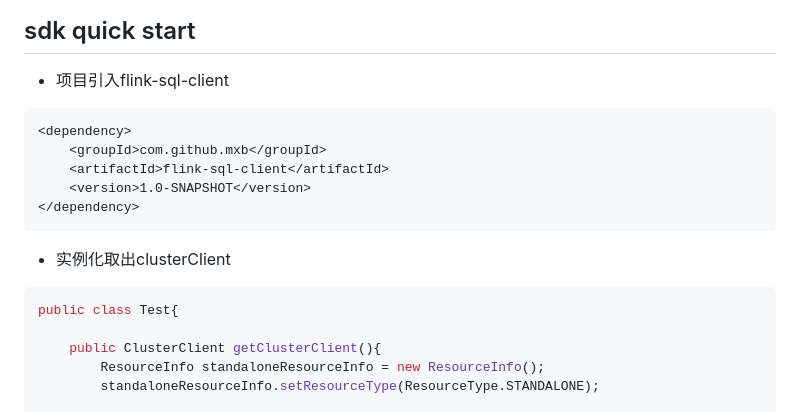
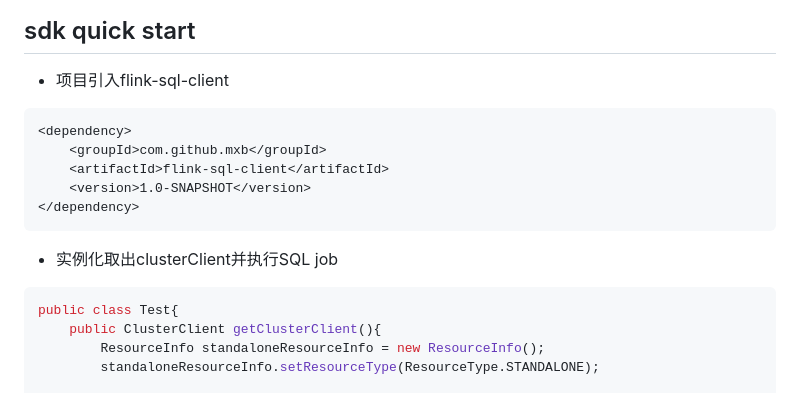
Before and after one commit to molsionmo/flink-sql-client, a Markdown page: README.md, the part around one of its changes. GitHub-like rendering.

````diff
--- a/README.md
+++ b/README.md
@@ -18,7 +31,8 @@
 ## sdk quick start
 
 * 项目引入flink-sql-client
-```
+
+```maven
 <dependency>
     <groupId>com.github.mxb</groupId>
     <artifactId>flink-sql-client</artifactId>
@@ -26,10 +40,10 @@
 </dependency>
 ```
 
-* 实例化取出clusterClient
+* 实例化取出clusterClient并执行SQL job
+
 ```java
 public class Test{
-
     public ClusterClient getClusterClient(){
         ResourceInfo standaloneResourceInfo = new ResourceInfo();
         standaloneResourceInfo.setResourceType(ResourceType.STANDALONE);
````
Also changed, not shown: other parts of README.md (+14 -1 lines), img/kafkaToMysql1.png (added), img/kafkaToMysql2.png (added), img/kafkaToMysql3.png (added).
